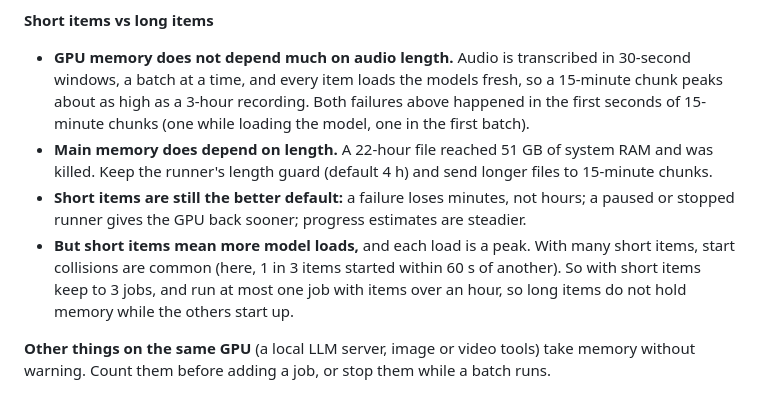
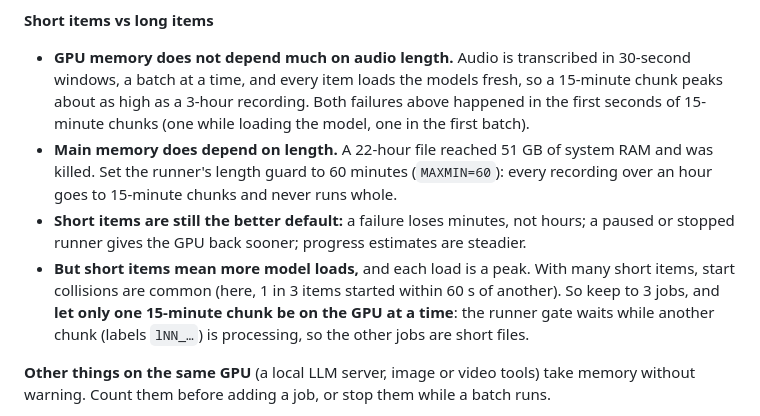
Before and after one commit to the1truedan/phone-net-ICKS, a Markdown page: stack/jobboard/README.md, the part around the change. Rendered like a GitHub page.

Commit message:
Job board README: chunk every recording over 60 min; one 15-min chunk on the GPU at a time
Co-Authored-By: Claude Opus 5.5 <noreply@anthropic.com>

```diff
--- a/stack/jobboard/README.md
+++ b/stack/jobboard/README.md
@@ -51,9 +51,9 @@ WhisperX large-v3 (float16, batch 8) plus pyannote, one process per item. Measur
 
 **Short items vs long items**
 - **GPU memory does not depend much on audio length.** Audio is transcribed in 30-second windows, a batch at a time, and every item loads the models fresh, so a 15-minute chunk peaks about as high as a 3-hour recording. Both failures above happened in the first seconds of 15-minute chunks (one while loading the model, one in the first batch).
-- **Main memory does depend on length.** A 22-hour file reached 51 GB of system RAM and was killed. Keep the runner's length guard (default 4 h) and send longer files to 15-minute chunks.
+- **Main memory does depend on length.** A 22-hour file reached 51 GB of system RAM and was killed. Set the runner's length guard to 60 minutes (`MAXMIN=60`): every recording over an hour goes to 15-minute chunks and never runs whole.
 - **Short items are still the better default:** a failure loses minutes, not hours; a paused or stopped runner gives the GPU back sooner; progress estimates are steadier.
-- **But short items mean more model loads,** and each load is a peak. With many short items, start collisions are common (here, 1 in 3 items started within 60 s of another). So with short items keep to 3 jobs, and run at most one job with items over an hour, so long items do not hold memory while the others start up.
+- **But short items mean more model loads,** and each load is a peak. With many short items, start collisions are common (here, 1 in 3 items started within 60 s of another). So keep to 3 jobs, and **let only one 15-minute chunk be on the GPU at a time**: the runner gate waits while another chunk (labels `lNN_…`) is processing, so the other jobs are short files.
 
 **Other things on the same GPU** (a local LLM server, image or video tools) take memory without warning. Count them before adding a job, or stop them while a batch runs.
 
```
